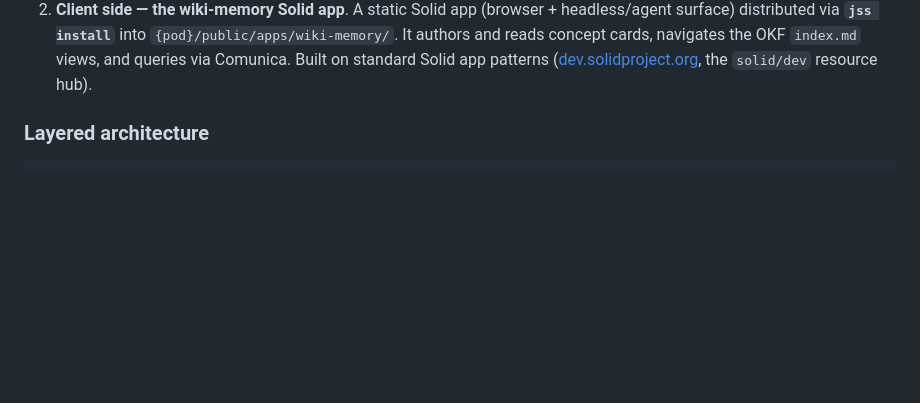
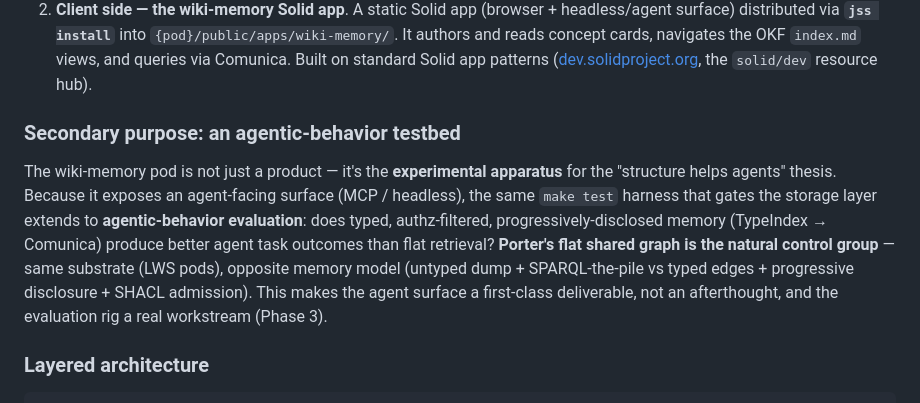
Before and after one commit to LA3D/lws-pod, a Markdown page: docs/ROADMAP.md, the part around the change. Rendered like a GitHub page; blank space fills up the shorter version.

Commit message:
[Agent: Claude] docs(roadmap): wiki-memory pod doubles as agentic-behavior testbed
The pod is the experimental rig for the structure-helps-agents thesis; Porter's
flat shared graph is the control group. Agent surface = first-class deliverable;
eval rig is a real Phase 3 workstream.

Co-Authored-By: Claude Opus 4.8 <noreply@anthropic.com>

```diff
--- a/docs/ROADMAP.md
+++ b/docs/ROADMAP.md
@@ -25,6 +25,17 @@ It has two halves:
    and reads concept cards, navigates the OKF `index.md` views, and queries via Comunica. Built on
    standard Solid app patterns ([dev.solidproject.org](https://dev.solidproject.org/), the
    `solid/dev` resource hub).
+
+### Secondary purpose: an agentic-behavior testbed
+
+The wiki-memory pod is not just a product — it's the **experimental apparatus** for the
+"structure helps agents" thesis. Because it exposes an agent-facing surface (MCP / headless), the
+same `make test` harness that gates the storage layer extends to **agentic-behavior evaluation**:
+does typed, authz-filtered, progressively-disclosed memory (TypeIndex → Comunica) produce better
+agent task outcomes than flat retrieval? **Porter's flat shared graph is the natural control
+group** — same substrate (LWS pods), opposite memory model (untyped dump + SPARQL-the-pile vs
+typed edges + progressive disclosure + SHACL admission). This makes the agent surface a
+first-class deliverable, not an afterthought, and the evaluation rig a real workstream (Phase 3).
 
 ### Layered architecture
 
```
